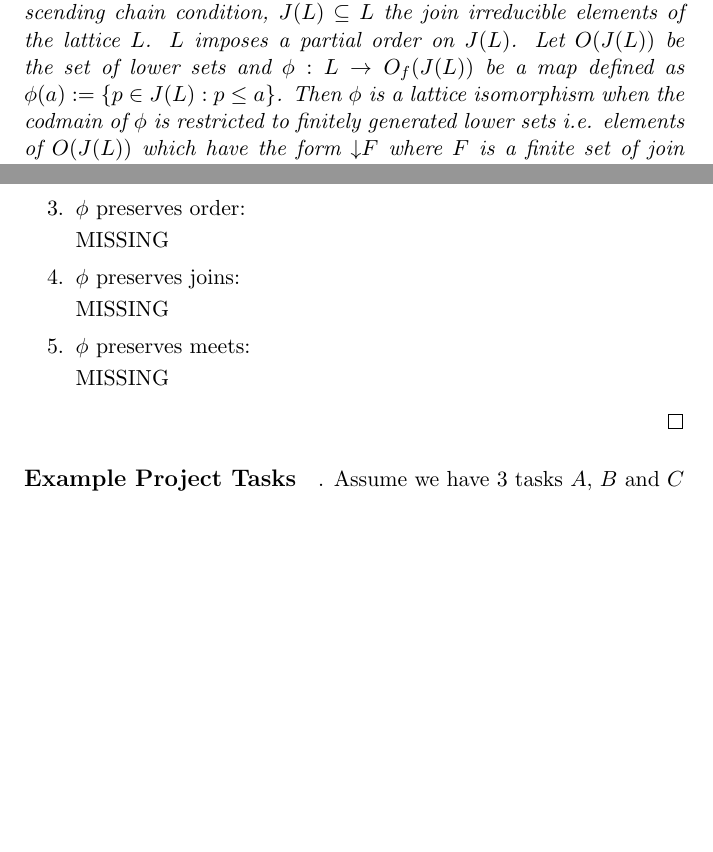
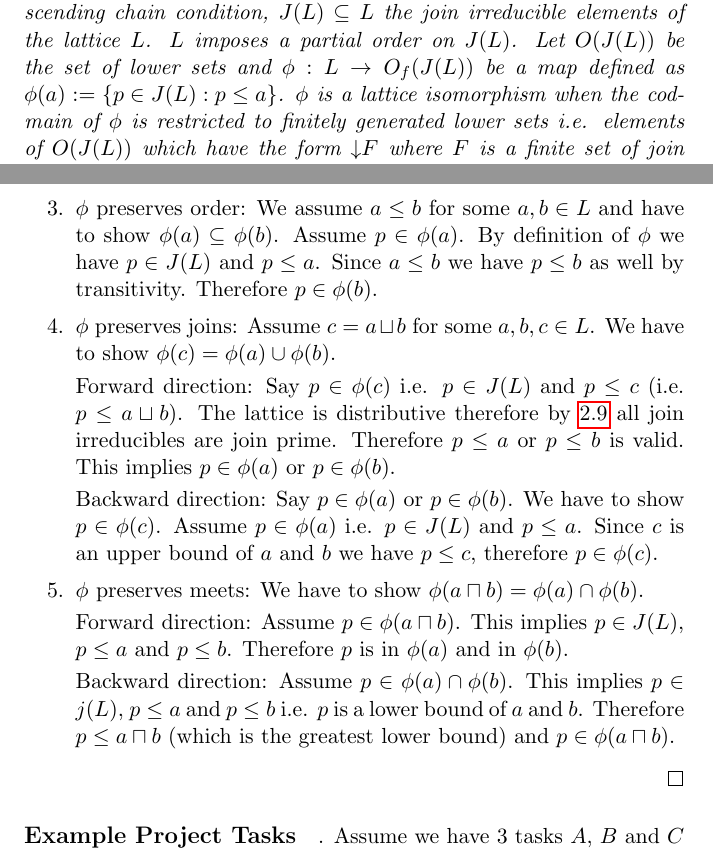
Before and after one commit to hbr/math, a LaTeX document (src/order/ord_main.tex, which reads src/order/ord_lattice.tex): two parts of pages 23 and 24 of 30 before the commit and two parts of pages 23 and 24 of 31 after it, joined at a grey line, cut so that both start at the same text, the shorter picture padded with empty space. Compiled offline with pdfLaTeX.

Commit message:
Completed the proof of Birkhoff's representation theorem
	modified:   src/order/ord_lattice.tex

```diff
--- a/src/order/ord_lattice.tex
+++ b/src/order/ord_lattice.tex
@@ -989,8 +989,11 @@ isomorphism i.e. it is bijective, order preserving and preserves all meets and j
         condition, $J(L) \subseteq L$ the join irreducible elements of the
         lattice $L$. $L$ imposes a partial order on $J(L)$. Let $O(J(L))$ be
         the set of lower sets and
-        $\phi: L \to O_f(J(L))$ be a map defined as $\phi(a) := \set{p \in J(L):
-        p \le a}$.  Then $\phi$ is a lattice isomorphism when the codmain of
+        $\phi: L \to O_f(J(L))$ be a map defined as
+        %
+        $\phi(a) := \set{p \in J(L): p \le a}$.
+        %
+        $\phi$ is a lattice isomorphism when the codmain of
         $\phi$ is restricted to finitely generated lower sets i.e. elements of
         $O(J(L))$ which have the form $\downclosed F$ where $F$ is a finite set
         of join irreducibles.
@@ -1044,18 +1047,38 @@ isomorphism i.e. it is bijective, order preserving and preserves all meets and j
                 i.e. both sets are equivalent.
 
 
-            \item $\phi$ preserves order:
+            \item $\phi$ preserves order: We assume $a \le b$ for some $a, b \in
+                L$ and have to show $\phi(a) \subseteq \phi(b)$. Assume $p \in
+                \phi(a)$. By definition of $\phi$ we have $p \in J(L)$ and $p
+                \le a$. Since $a \le b$ we have $p \le b$ as well by
+                transitivity. Therefore $p \in \phi(b)$.
 
-                MISSING
+            \item $\phi$ preserves joins: Assume $c = a \join b$ for some $a, b,
+                c \in L$. We have to show $\phi(c) = \phi(a) \cup \phi(b)$.
 
-            \item $\phi$ preserves joins:
+                Forward direction: Say $p \in \phi(c)$ i.e. $p \in J(L)$ and $p
+                \le c$ (i.e. $p \le a \join b$). The lattice is distributive
+                therefore
+                by~\ref{thmDistributiveJoinIrreducibleIsJoinPrime} all join
+                irreducibles are join prime. Therefore $p \le a$ or $p \le b$
+                is valid. This implies $p \in \phi(a)$ or $p \in \phi(b)$.
 
-                MISSING
+                Backward direction: Say $p \in \phi(a)$ or $p \in \phi(b)$. We
+                have to show $p \in \phi(c)$. Assume $p \in \phi(a)$ i.e. $p \in
+                J(L)$ and $p \le a$. Since $c$ is an upper bound of $a$ and $b$
+                we have $p \le c$, therefore $p \in \phi(c)$.
 
-            \item $\phi$ preserves meets:
+            \item $\phi$ preserves meets: We have to show $\phi(a \meet b) =
+                \phi(a) \cap \phi(b)$.
 
-                MISSING
+                Forward direction: Assume $p \in \phi(a \meet b)$. This implies
+                $p \in J(L)$, $p \le a$ and $p \le b$. Therefore $p$ is in
+                $\phi(a)$ and in $\phi(b)$.
 
+                Backward direction: Assume $p \in \phi(a) \cap \phi(b)$. This
+                implies $p \in j(L)$, $p \le a$ and $p \le b$ i.e. $p$ is a
+                lower bound of $a$ and $b$. Therefore $p \le a \meet b$ (which
+                is the greatest lower bound) and $p \in \phi(a \meet b)$.
         \end{enumerate}
     \end{proof}
 \end{theorem}
```
